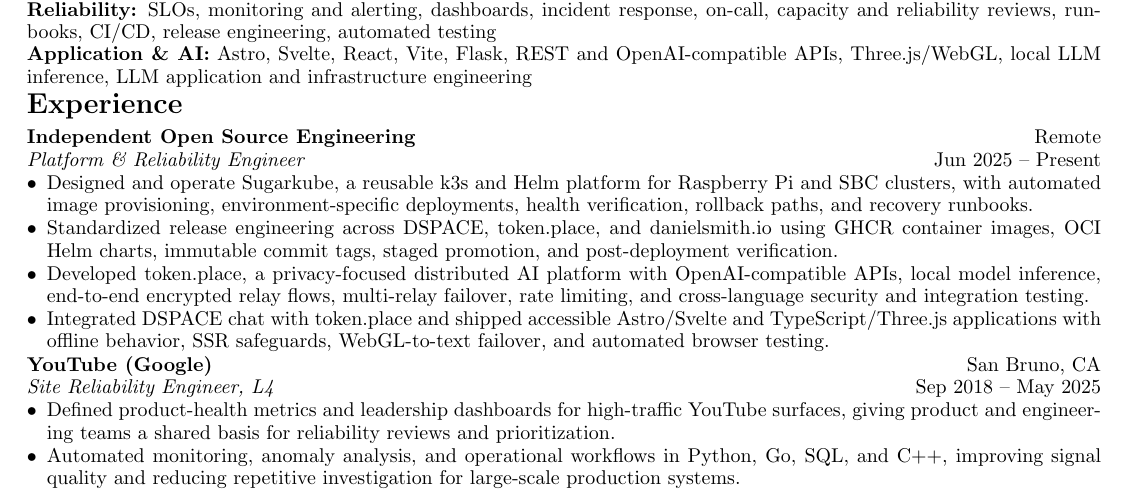
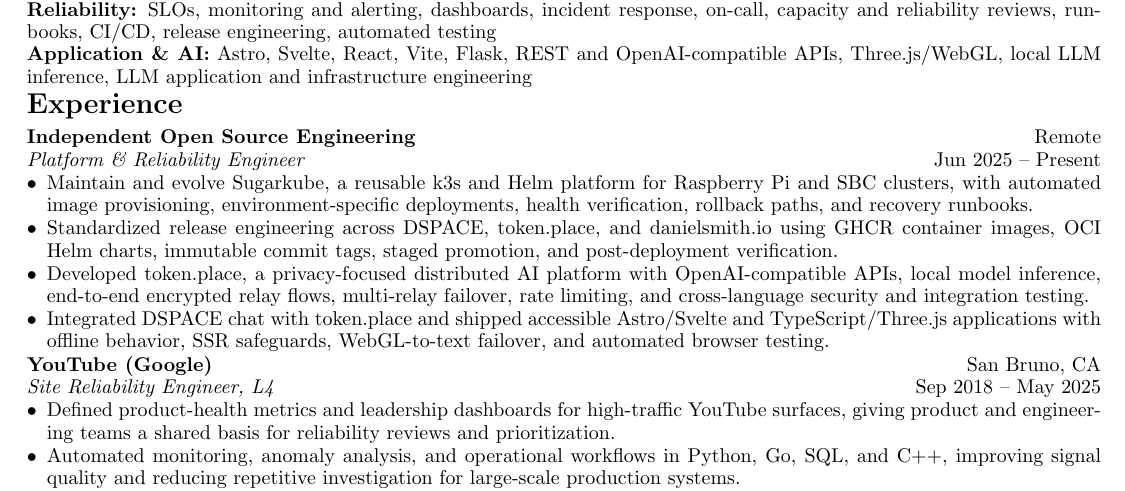
Before and after one commit to futuroptimist/danielsmith.io, a LaTeX CV (docs/resume/2026-06/resume.tex): part of the page, cut so that both start at the same text. Compiled offline with pdfLaTeX.

Commit message:
📝 : – reword ongoing resume operation
- Reword Sugarkube bullet for ongoing maintenance.

- Tested with format, lint, test, docs, and smoke checks.

```diff
--- a/docs/resume/2026-06/resume.tex
+++ b/docs/resume/2026-06/resume.tex
@@ -42,7 +42,7 @@
 \textbf{Independent Open Source Engineering} \hfill Remote \\
 \textit{Platform \& Reliability Engineer} \hfill Jun 2025 -- Present
 \begin{itemize}
-  \item Designed and operate
+  \item Maintain and evolve
   \href{https://github.com/futuroptimist/sugarkube}{Sugarkube}, a reusable k3s and Helm platform for
   Raspberry Pi and SBC clusters, with automated image provisioning,
   environment-specific deployments, health verification, rollback paths, and recovery runbooks.
```
